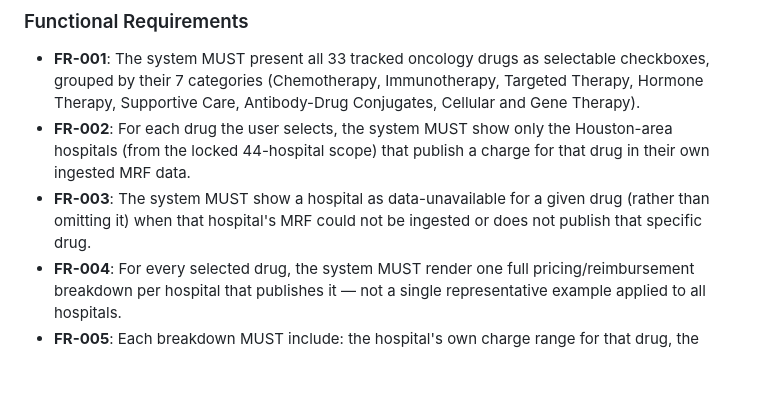
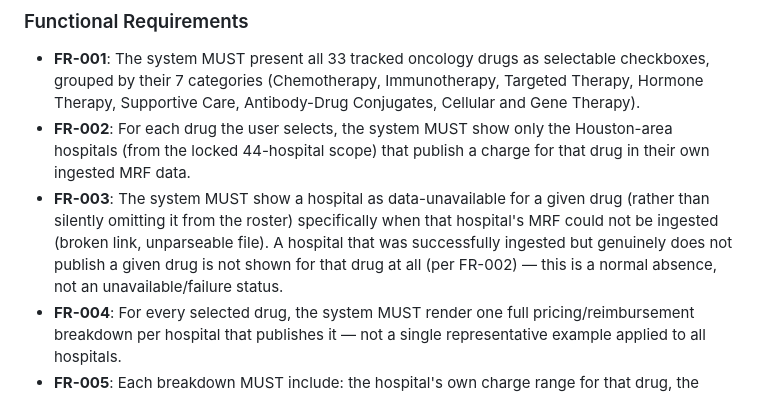
Before and after one commit to RaviMachavarapu/clearprice-houston-oncology-pricing, a Markdown page: specs/001-houston-oncology-pricing/spec.md, the part around the change. Drawn GitHub-style; blank space fills up the shorter version.

Commit message:
Fix contradiction in FR-003: unavailable status is ingestion-failure only
FR-003 previously said hospitals show as "unavailable" both on ingestion
failure and on genuinely not publishing a drug - contradicting FR-002,
which says only publishing hospitals appear at all. Genuine non-publication
is a normal silent omission, not a flagged failure state. Matches the
approved design doc's UI section intent.

Co-Authored-By: Claude Sonnet 5 <noreply@anthropic.com>

```diff
--- a/specs/001-houston-oncology-pricing/spec.md
+++ b/specs/001-houston-oncology-pricing/spec.md
@@ -153,8 +153,11 @@ included with a guessed value.
   Houston-area hospitals (from the locked 44-hospital scope) that publish a
   charge for that drug in their own ingested MRF data.
 - **FR-003**: The system MUST show a hospital as data-unavailable for a given
-  drug (rather than omitting it) when that hospital's MRF could not be
-  ingested or does not publish that specific drug.
+  drug (rather than silently omitting it from the roster) specifically when
+  that hospital's MRF could not be ingested (broken link, unparseable file).
+  A hospital that was successfully ingested but genuinely does not publish a
+  given drug is not shown for that drug at all (per FR-002) — this is a normal
+  absence, not an unavailable/failure status.
 - **FR-004**: For every selected drug, the system MUST render one full
   pricing/reimbursement breakdown per hospital that publishes it — not a
   single representative example applied to all hospitals.
```
